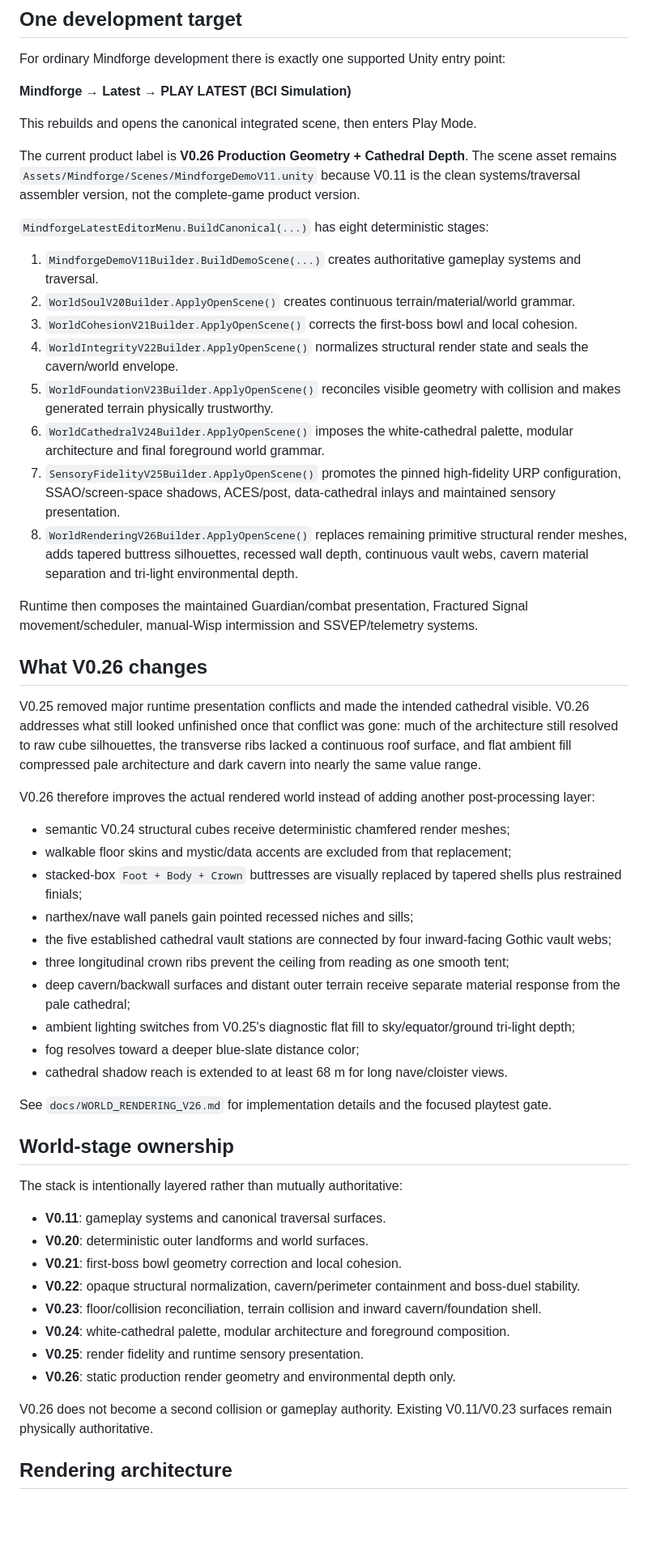
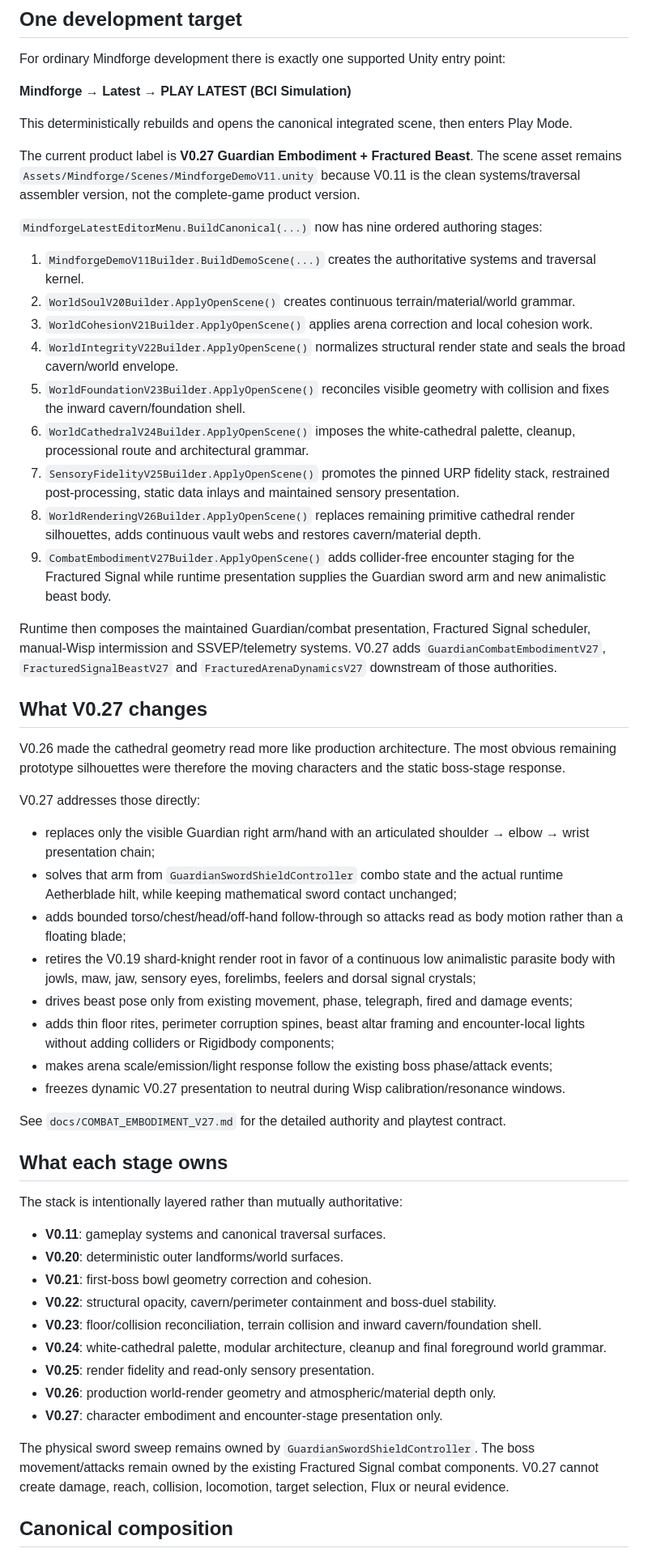
Before and after one commit to sidhulyalkar/mindforge, a Markdown page: docs/LATEST_UNITY_BUILD.md, the part around one of its changes. Shown at 81% size. Rendered like a GitHub page; blank space fills up the shorter version.

Commit message:
Promote V0.27 in canonical Unity documentation

```diff
--- a/docs/LATEST_UNITY_BUILD.md
+++ b/docs/LATEST_UNITY_BUILD.md
@@ -6,56 +6,56 @@ For ordinary Mindforge development there is exactly one supported Unity entry po
 
 **Mindforge → Latest → PLAY LATEST (BCI Simulation)**
 
-This rebuilds and opens the canonical integrated scene, then enters Play Mode.
+This deterministically rebuilds and opens the canonical integrated scene, then enters Play Mode.
 
-The current product label is **V0.26 Production Geometry + Cathedral Depth**. The scene asset remains `Assets/Mindforge/Scenes/MindforgeDemoV11.unity` because V0.11 is the clean systems/traversal assembler version, not the complete-game product version.
+The current product label is **V0.27 Guardian Embodiment + Fractured Beast**. The scene asset remains `Assets/Mindforge/Scenes/MindforgeDemoV11.unity` because V0.11 is the clean systems/traversal assembler version, not the complete-game product version.
 
-`MindforgeLatestEditorMenu.BuildCanonical(...)` has eight deterministic stages:
+`MindforgeLatestEditorMenu.BuildCanonical(...)` now has nine ordered authoring stages:
 
-1. `MindforgeDemoV11Builder.BuildDemoScene(...)` creates authoritative gameplay systems and traversal.
+1. `MindforgeDemoV11Builder.BuildDemoScene(...)` creates the authoritative systems and traversal kernel.
 2. `WorldSoulV20Builder.ApplyOpenScene()` creates continuous terrain/material/world grammar.
-3. `WorldCohesionV21Builder.ApplyOpenScene()` corrects the first-boss bowl and local cohesion.
-4. `WorldIntegrityV22Builder.ApplyOpenScene()` normalizes structural render state and seals the cavern/world envelope.
-5. `WorldFoundationV23Builder.ApplyOpenScene()` reconciles visible geometry with collision and makes generated terrain physically trustworthy.
-6. `WorldCathedralV24Builder.ApplyOpenScene()` imposes the white-cathedral palette, modular architecture and final foreground world grammar.
-7. `SensoryFidelityV25Builder.ApplyOpenScene()` promotes the pinned high-fidelity URP configuration, SSAO/screen-space shadows, ACES/post, data-cathedral inlays and maintained sensory presentation.
-8. `WorldRenderingV26Builder.ApplyOpenScene()` replaces remaining primitive structural render meshes, adds tapered buttress silhouettes, recessed wall depth, continuous vault webs, cavern material separation and tri-light environmental depth.
+3. `WorldCohesionV21Builder.ApplyOpenScene()` applies arena correction and local cohesion work.
+4. `WorldIntegrityV22Builder.ApplyOpenScene()` normalizes structural render state and seals the broad cavern/world envelope.
+5. `WorldFoundationV23Builder.ApplyOpenScene()` reconciles visible geometry with collision and fixes the inward cavern/foundation shell.
+6. `WorldCathedralV24Builder.ApplyOpenScene()` imposes the white-cathedral palette, cleanup, processional route and architectural grammar.
+7. `SensoryFidelityV25Builder.ApplyOpenScene()` promotes the pinned URP fidelity stack, restrained post-processing, static data inlays and maintained sensory presentation.
+8. `WorldRenderingV26Builder.ApplyOpenScene()` replaces remaining primitive cathedral render silhouettes, adds continuous vault webs and restores cavern/material depth.
+9. `CombatEmbodimentV27Builder.ApplyOpenScene()` adds collider-free encounter staging for the Fractured Signal while runtime presentation supplies the Guardian sword arm and new animalistic beast body.
 
-Runtime then composes the maintained Guardian/combat presentation, Fractured Signal movement/scheduler, manual-Wisp intermission and SSVEP/telemetry systems.
+Runtime then composes the maintained Guardian/combat presentation, Fractured Signal scheduler, manual-Wisp intermission and SSVEP/telemetry systems. V0.27 adds `GuardianCombatEmbodimentV27`, `FracturedSignalBeastV27` and `FracturedArenaDynamicsV27` downstream of those authorities.
 
-## What V0.26 changes
+## What V0.27 changes
 
-V0.25 removed major runtime presentation conflicts and made the intended cathedral visible. V0.26 addresses what still looked unfinished once that conflict was gone: much of the architecture still resolved to raw cube silhouettes, the transverse ribs lacked a continuous roof surface, and flat ambient fill compressed pale architecture and dark cavern into nearly the same value range.
+V0.26 made the cathedral geometry read more like production architecture. The most obvious remaining prototype silhouettes were therefore the moving characters and the static boss-stage response.
 
-V0.26 therefore improves the actual rendered world instead of adding another post-processing layer:
+V0.27 addresses those directly:
 
-- semantic V0.24 structural cubes receive deterministic chamfered render meshes;
-- walkable floor skins and mystic/data accents are excluded from that replacement;
-- stacked-box `Foot + Body + Crown` buttresses are visually replaced by tapered shells plus restrained finials;
-- narthex/nave wall panels gain pointed recessed niches and sills;
-- the five established cathedral vault stations are connected by four inward-facing Gothic vault webs;
-- three longitudinal crown ribs prevent the ceiling from reading as one smooth tent;
-- deep cavern/backwall surfaces and distant outer terrain receive separate material response from the pale cathedral;
-- ambient lighting switches from V0.25's diagnostic flat fill to sky/equator/ground tri-light depth;
-- fog resolves toward a deeper blue-slate distance color;
-- cathedral shadow reach is extended to at least 68 m for long nave/cloister views.
+- replaces only the visible Guardian right arm/hand with an articulated shoulder → elbow → wrist presentation chain;
+- solves that arm from `GuardianSwordShieldController` combo state and the actual runtime Aetherblade hilt, while keeping mathematical sword contact unchanged;
+- adds bounded torso/chest/head/off-hand follow-through so attacks read as body motion rather than a floating blade;
+- retires the V0.19 shard-knight render root in favor of a continuous low animalistic parasite body with jowls, maw, jaw, sensory eyes, forelimbs, feelers and dorsal signal crystals;
+- drives beast pose only from existing movement, phase, telegraph, fired and damage events;
+- adds thin floor rites, perimeter corruption spines, beast altar framing and encounter-local lights without adding colliders or Rigidbody components;
+- makes arena scale/emission/light response follow the existing boss phase/attack events;
+- freezes dynamic V0.27 presentation to neutral during Wisp calibration/resonance windows.
 
-See `docs/WORLD_RENDERING_V26.md` for implementation details and the focused playtest gate.
+See `docs/COMBAT_EMBODIMENT_V27.md` for the detailed authority and playtest contract.
 
-## World-stage ownership
+## What each stage owns
 
 The stack is intentionally layered rather than mutually authoritative:
 
 - **V0.11**: gameplay systems and canonical traversal surfaces.
-- **V0.20**: deterministic outer landforms and world surfaces.
-- **V0.21**: first-boss bowl geometry correction and local cohesion.
-- **V0.22**: opaque structural normalization, cavern/perimeter containment and boss-duel stability.
+- **V0.20**: deterministic outer landforms/world surfaces.
+- **V0.21**: first-boss bowl geometry correction and cohesion.
+- **V0.22**: structural opacity, cavern/perimeter containment and boss-duel stability.
 - **V0.23**: floor/collision reconciliation, terrain collision and inward cavern/foundation shell.
-- **V0.24**: white-cathedral palette, modular architecture and foreground composition.
-- **V0.25**: render fidelity and runtime sensory presentation.
-- **V0.26**: static production render geometry and environmental depth only.
+- **V0.24**: white-cathedral palette, modular architecture, cleanup and final foreground world grammar.
+- **V0.25**: render fidelity and read-only sensory presentation.
+- **V0.26**: production world-render geometry and atmospheric/material depth only.
+- **V0.27**: character embodiment and encounter-stage presentation only.
 
-V0.26 does not become a second collision or gameplay authority. Existing V0.11/V0.23 surfaces remain physically authoritative.
+The physical sword sweep remains owned by `GuardianSwordShieldController`. The boss movement/attacks remain owned by the existing Fractured Signal combat components. V0.27 cannot create damage, reach, collision, locomotion, target selection, Flux or neural evidence.
 
-## Rendering architecture
+## Canonical composition
 
```
Also changed, not shown: other parts of docs/LATEST_UNITY_BUILD.md (+37 -41 lines).
